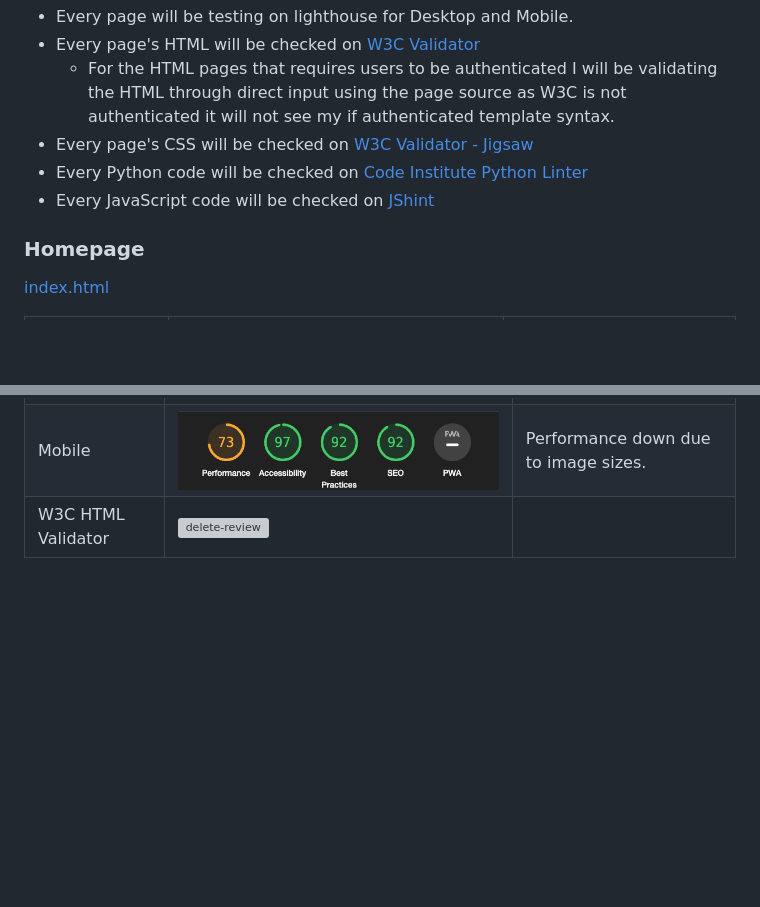
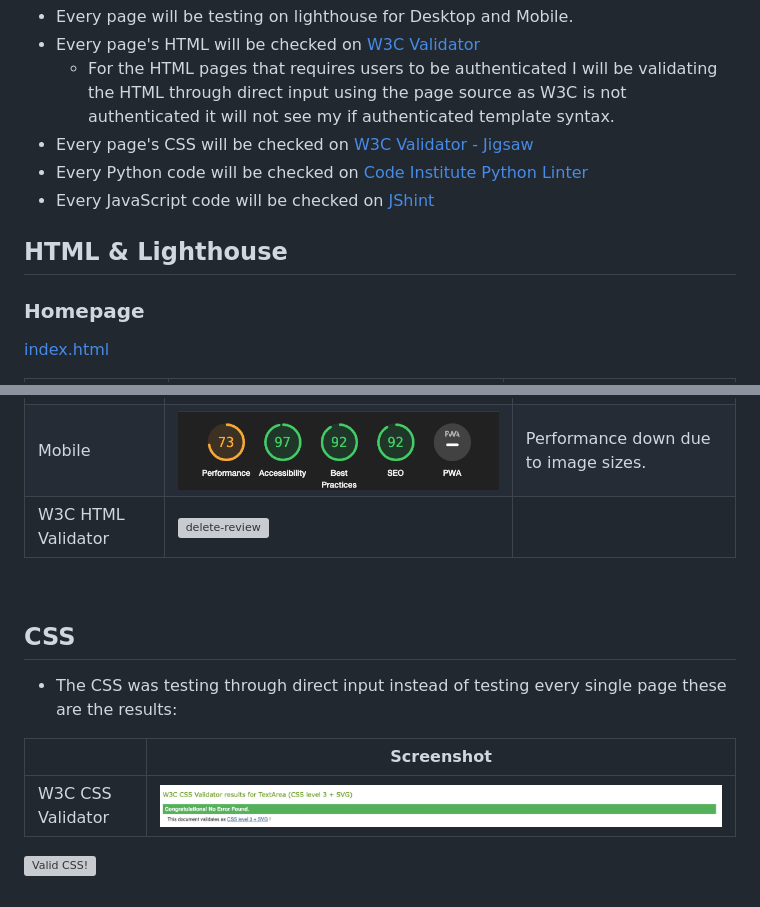
Before and after one commit to LesterCuasay/Project-4, a Markdown page: TESTING.md, 2 parts joined by grey strips. GitHub-like rendering; pictures changed too: static/img/testing/css-validator.png (added); blank space fills up the shorter version; grey boxes are pictures that could not be loaded.

Commit message:
docs - added css testing in testing.md

```diff
--- a/TESTING.md
+++ b/TESTING.md
@@ -14,6 +14,8 @@ To make sure that my website is running as intended, I will be using different t
 - Every page's CSS will be checked on [W3C Validator - Jigsaw](https://jigsaw.w3.org/css-validator/)
 - Every Python code will be checked on [Code Institute Python Linter](https://pep8ci.herokuapp.com/)
 - Every JavaScript code will be checked on [JShint](https://jshint.com/)
+
+## __HTML & Lighthouse__
 
 ### __Homepage__
 
@@ -161,3 +163,19 @@ To make sure that my website is running as intended, I will be using different t
 | W3C HTML Validator | ![delete-review](static/img/testing/delete-review-validator.png)          |                                      |
 
 &nbsp;
+
+## __CSS__
+
+- The CSS was testing through direct input instead of testing every single page these are the results:
+
+|                   | Screenshot                                                  |
+|-------------------|-------------------------------------------------------------|
+| W3C CSS Validator |  ![ css-validator ]( static/img/testing/css-validator.png ) |
+
+<p>
+    <a href="http://jigsaw.w3.org/css-validator/check/referer">
+        <img style="border:0;width:88px;height:31px"
+            src="http://jigsaw.w3.org/css-validator/images/vcss"
+            alt="Valid CSS!" />
+    </a>
+</p>
```
